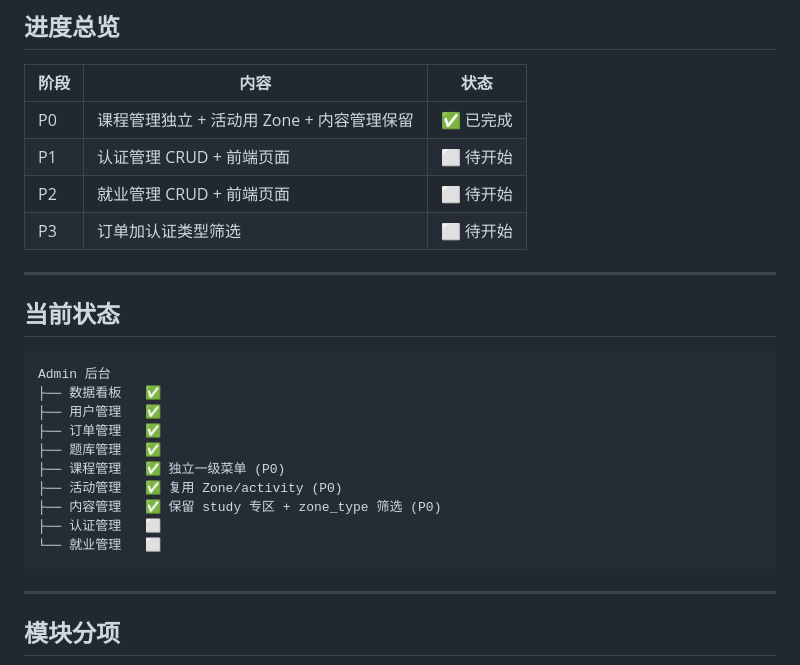
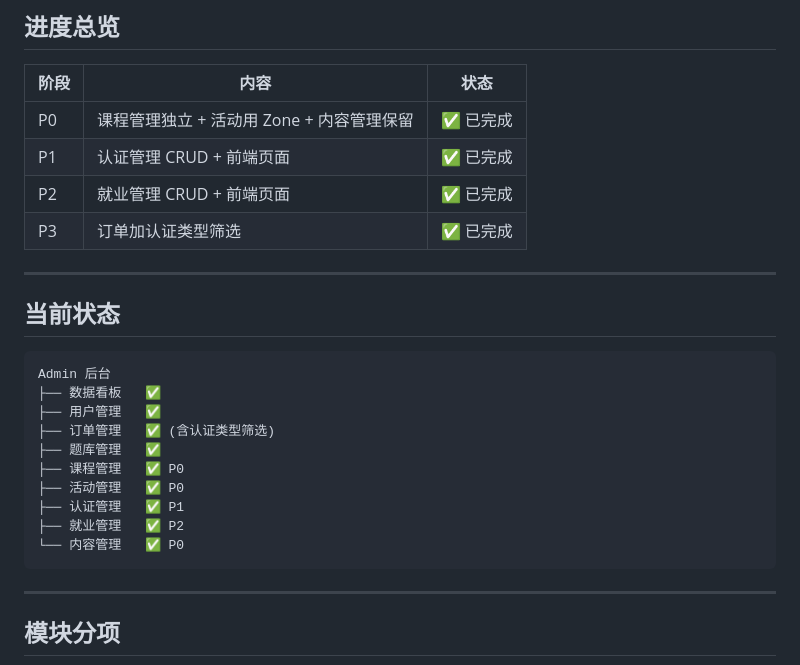
Before and after one commit to BishengTeam/Backend, a Markdown page: docs/管理后台模块拆分计划.md, the part around the change. Drawn GitHub-style.

Commit message:
docs: 拆分计划同步 P1-P3 完成状态

````diff
--- a/docs/管理后台模块拆分计划.md
+++ b/docs/管理后台模块拆分计划.md
@@ -10,9 +10,9 @@
 | 阶段 | 内容 | 状态 |
 |------|------|:----:|
 | P0 | 课程管理独立 + 活动用 Zone + 内容管理保留 | ✅ 已完成 |
-| P1 | 认证管理 CRUD + 前端页面 | ⬜ 待开始 |
-| P2 | 就业管理 CRUD + 前端页面 | ⬜ 待开始 |
-| P3 | 订单加认证类型筛选 | ⬜ 待开始 |
+| P1 | 认证管理 CRUD + 前端页面 | ✅ 已完成 |
+| P2 | 就业管理 CRUD + 前端页面 | ✅ 已完成 |
+| P3 | 订单加认证类型筛选 | ✅ 已完成 |
 
 ---
 
@@ -22,13 +22,13 @@
 Admin 后台
 ├── 数据看板   ✅
 ├── 用户管理   ✅
-├── 订单管理   ✅
+├── 订单管理   ✅ (含认证类型筛选)
 ├── 题库管理   ✅
-├── 课程管理   ✅ 独立一级菜单 (P0)
-├── 活动管理   ✅ 复用 Zone/activity (P0)
-├── 内容管理   ✅ 保留 study 专区 + zone_type 筛选 (P0)
-├── 认证管理   ⬜
-└── 就业管理   ⬜
+├── 课程管理   ✅ P0
+├── 活动管理   ✅ P0
+├── 认证管理   ✅ P1
+├── 就业管理   ✅ P2
+└── 内容管理   ✅ P0
 ```
 
 ---
````
